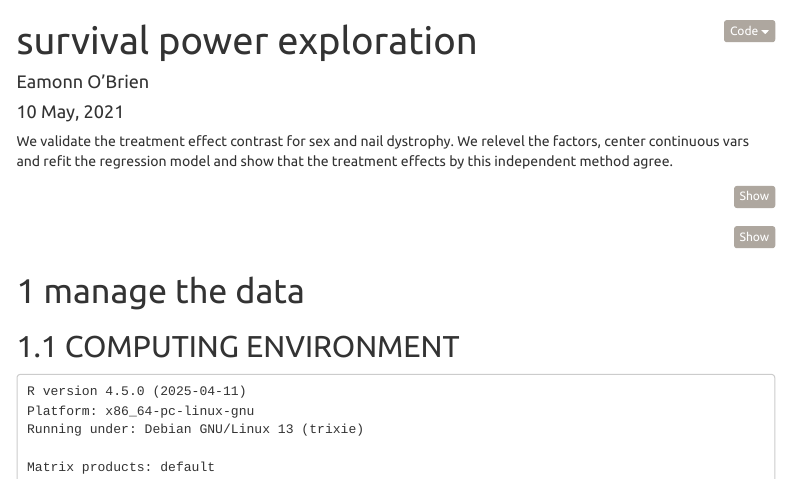
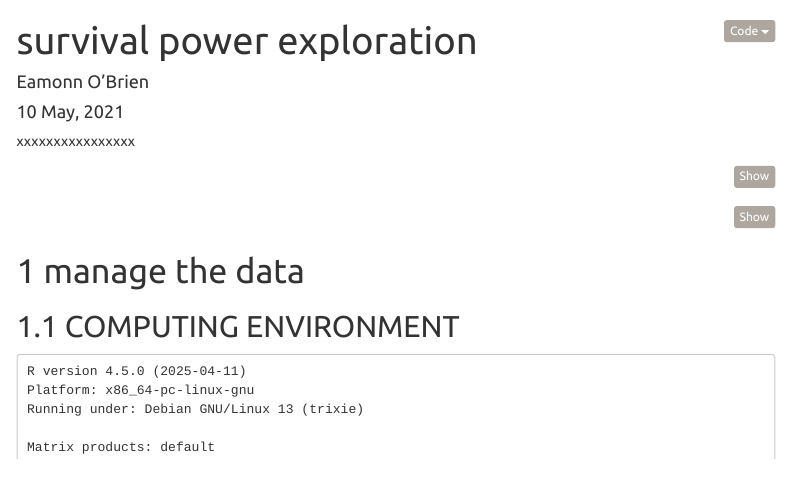
Before and after one commit to eamonn2014/SURVIVAL-POWER, an R Markdown document (survival power exploration.Rmd): the page in a window 1100 px wide, from its top. Rendered offline with R 4.5, knitr and Pandoc, with nearby package versions; menus at the side of the page are left out.

Commit message:
template

````diff
--- a/survival power exploration.Rmd
+++ b/survival power exploration.Rmd
@@ -118,7 +118,7 @@ header-includes:
 
 ```
 
-We validate the treatment effect contrast for sex and nail dystrophy. We relevel the factors, center continuous vars and refit the regression model and show that the treatment effects by this independent method agree.
+xxxxxxxxxxxxxxxx
 
 
 ```{r directories, echo=FALSE, cache=FALSE}
````
